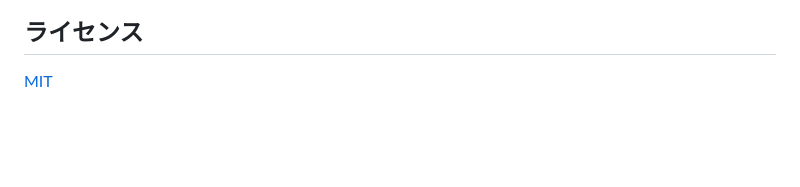
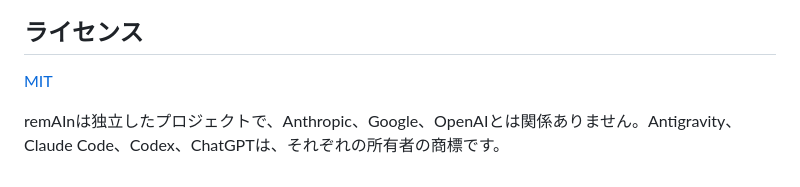
Before and after one commit to haruhito767676/remain, a Markdown page: README.ja.md, the part around the change. GitHub-like rendering; blank space fills up the shorter version.

Commit message:
docs: say in the README that remAIn is independent of the agent makers

```diff
--- a/README.ja.md
+++ b/README.ja.md
@@ -303,3 +303,5 @@ swift test -Xswiftc -F$F -Xlinker -F$F -Xlinker -rpath -Xlinker $F
 ## ライセンス
 
 [MIT](LICENSE)
+
+remAInは独立したプロジェクトで、Anthropic、Google、OpenAIとは関係ありません。Antigravity、Claude Code、Codex、ChatGPTは、それぞれの所有者の商標です。
```
Also changed, not shown: README.md (+2 -0 lines).
